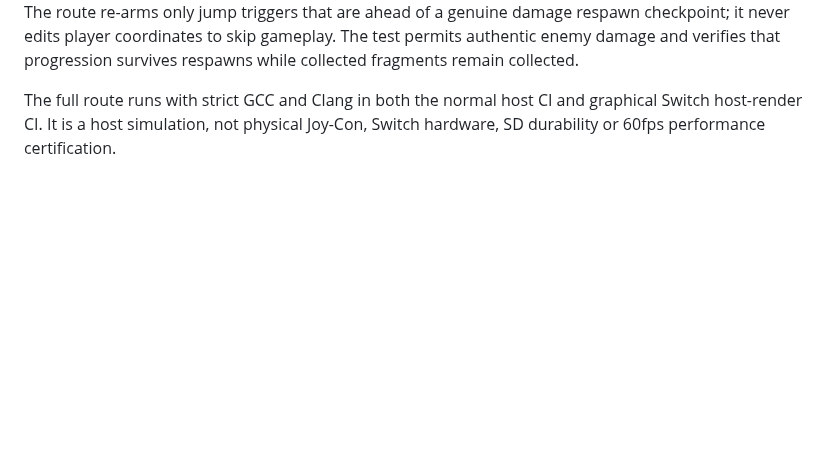
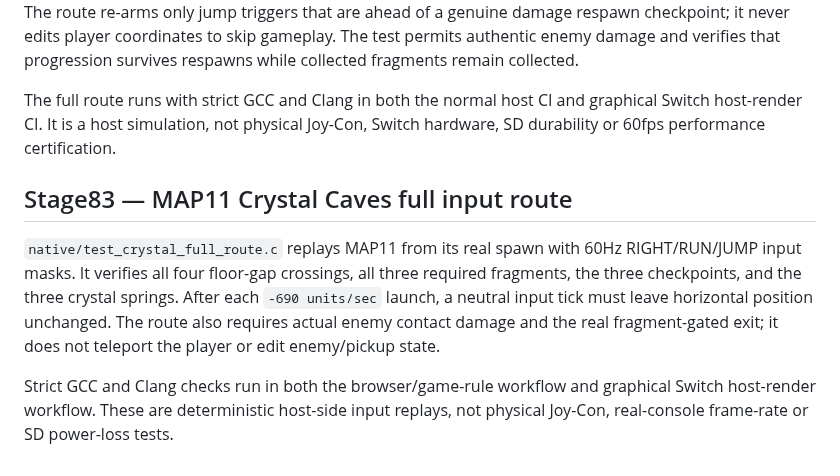
Before and after one commit to stanmasked/rikitu-zavodnye-tropy, a Markdown page: switch_graphical/README.md, the part around the change. GitHub-like rendering; blank space fills up the shorter version.

Commit message:
Document Stage 83 MAP11 full input route

```diff
--- a/switch_graphical/README.md
+++ b/switch_graphical/README.md
@@ -831,3 +831,19 @@ The full route runs with strict GCC and Clang in both the normal host
 CI and graphical Switch host-render CI. It is a host simulation, not
 physical Joy-Con, Switch hardware, SD durability or 60fps performance
 certification.
+
+
+## Stage83 — MAP11 Crystal Caves full input route
+
+`native/test_crystal_full_route.c` replays MAP11 from its real spawn with
+60Hz RIGHT/RUN/JUMP input masks. It verifies all four floor-gap crossings,
+all three required fragments, the three checkpoints, and the three crystal
+springs. After each `-690 units/sec` launch, a neutral input tick must leave
+horizontal position unchanged. The route also requires actual enemy contact
+damage and the real fragment-gated exit; it does not teleport the player or
+edit enemy/pickup state.
+
+Strict GCC and Clang checks run in both the browser/game-rule workflow and
+graphical Switch host-render workflow. These are deterministic host-side
+input replays, not physical Joy-Con, real-console frame-rate or SD power-loss
+tests.
```
